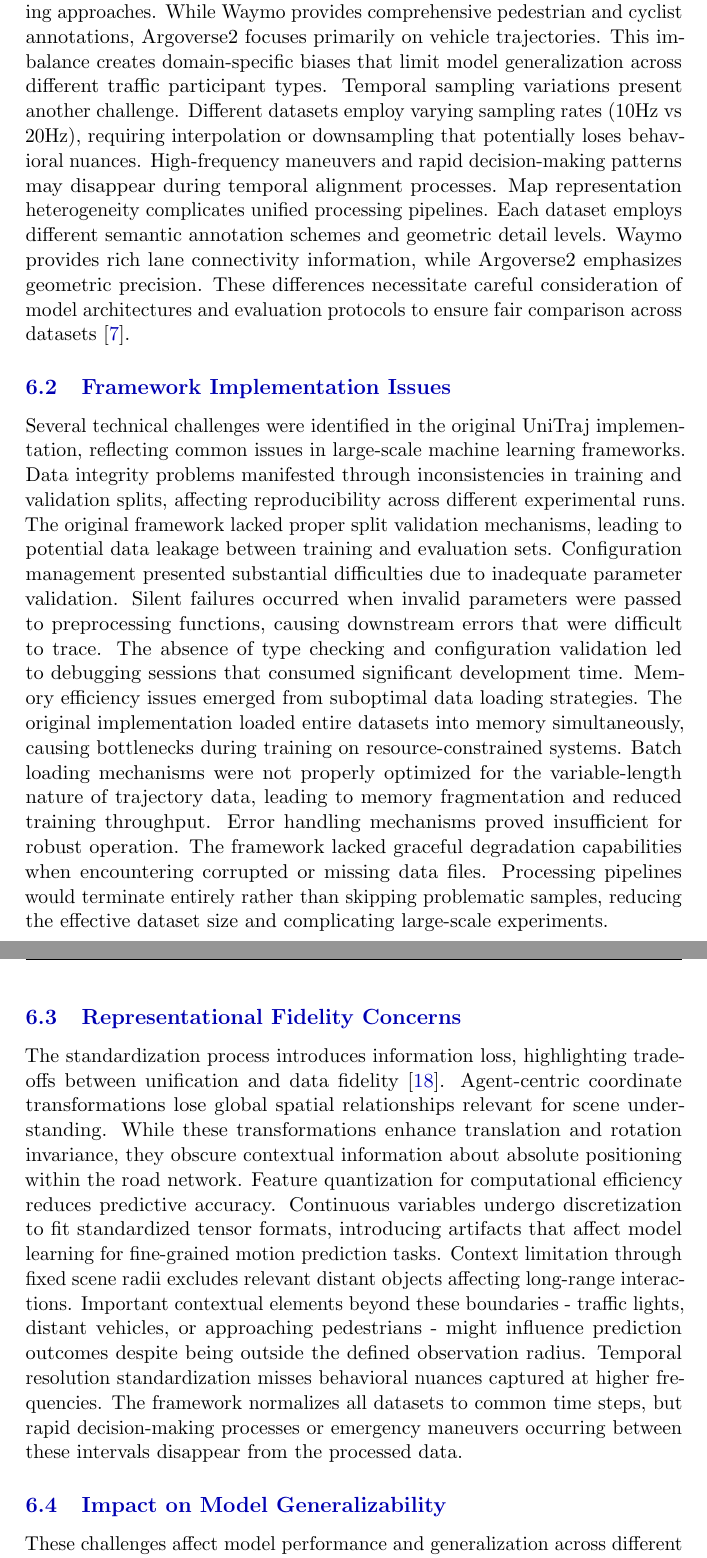
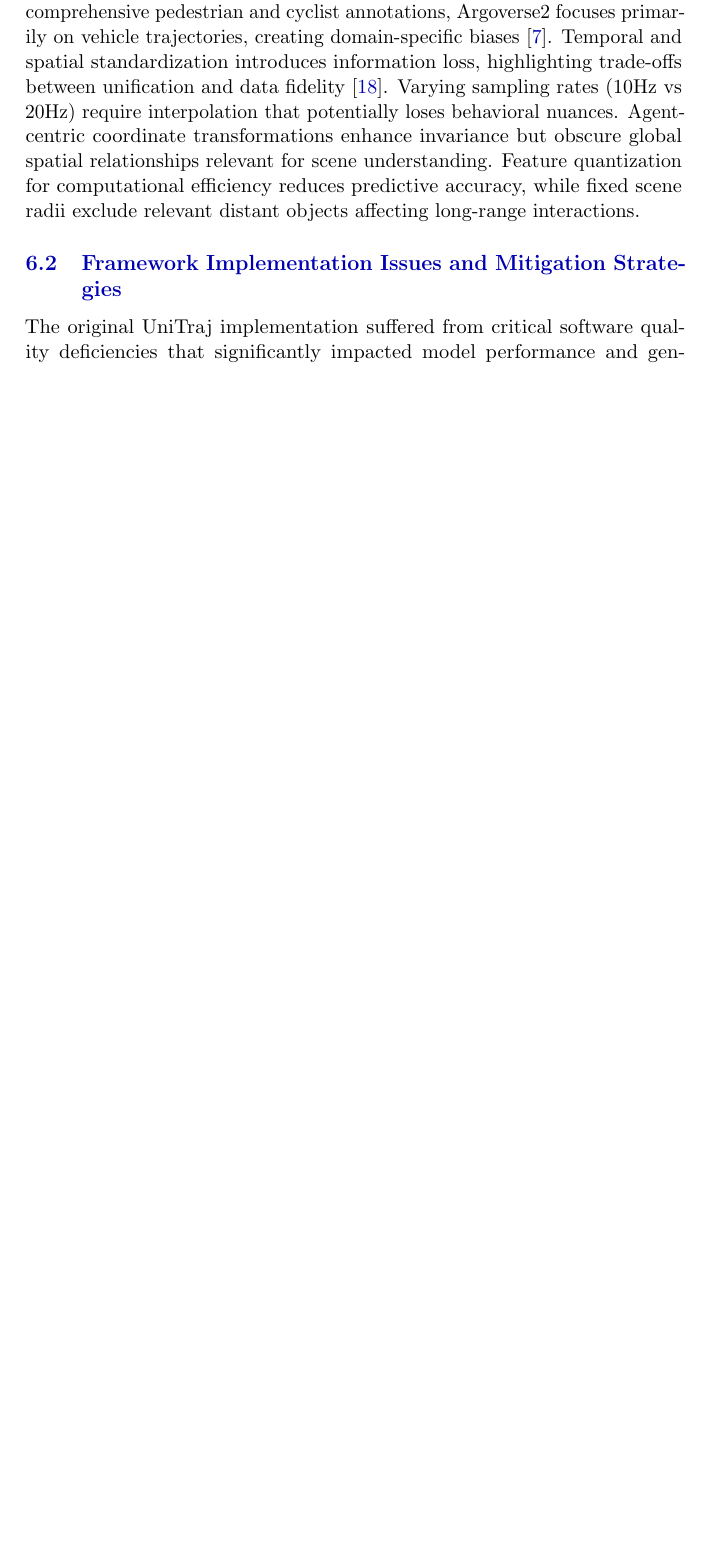
Before and after one commit to JanDuchscherer104/Video-Analysis, a LaTeX thesis (docs/latex/SeminarReport.tex, which reads docs/latex/chapters/03_data_methodology.tex): two parts of pages 21 and 22 of 65 before the commit and part of page 21 of 64 after it, the two joined at a grey line, cut so that both start at the same text, the shorter picture padded with empty space. Compiled offline with pdfLaTeX.

Commit message:
merged lasts sections changed structure

```diff
--- a/docs/latex/chapters/03_data_methodology.tex
+++ b/docs/latex/chapters/03_data_methodology.tex
@@ -140,25 +139,11 @@ Implementation of the unified framework revealed significant challenges affectin
+\label{ssec:data_limitations}
 
-Critical data limitations emerged during integration, reflecting broader challenges in autonomous driving data standardization~\cite{hu2023planning}. Argoverse2 lacks 3D bounding box data, limiting spatial reasoning capabilities compared to Waymo and NuScenes. This absence forces models to rely on point-based trajectory representations rather than full spatial extents, potentially reducing collision awareness and spatial interaction modeling.
-Agent type availability varies inconsistently across datasets, affecting multi-modal training approaches. While Waymo provides comprehensive pedestrian and cyclist annotations, Argoverse2 focuses primarily on vehicle trajectories. This imbalance creates domain-specific biases that limit model generalization across different traffic participant types.
-Temporal sampling variations present another challenge. Different datasets employ varying sampling rates (10Hz vs 20Hz), requiring interpolation or downsampling that potentially loses behavioral nuances. High-frequency maneuvers and rapid decision-making patterns may disappear during temporal alignment processes.
-Map representation heterogeneity complicates unified processing pipelines. Each dataset employs different semantic annotation schemes and geometric detail levels. Waymo provides rich lane connectivity information, while Argoverse2 emphasizes geometric precision. These differences necessitate careful consideration of model architectures and evaluation protocols to ensure fair comparison across datasets~\cite{unitrajFeng2024}.
+Critical limitations emerged during dataset integration, reflecting broader challenges in autonomous driving data standardization~\cite{hu2023planning}. Dataset heterogeneity manifests through inconsistent feature availability: Argoverse2 lacks 3D bounding box data compared to Waymo and NuScenes, forcing models to rely on point-based representations that potentially reduce collision awareness. Agent type availability varies inconsistently—while Waymo provides comprehensive pedestrian and cyclist annotations, Argoverse2 focuses primarily on vehicle trajectories, creating domain-specific biases~\cite{unitrajFeng2024}.
+Temporal and spatial standardization introduces information loss, highlighting trade-offs between unification and data fidelity~\cite{bronstein2021geometric}. Varying sampling rates (10Hz vs 20Hz) require interpolation that potentially loses behavioral nuances. Agent-centric coordinate transformations enhance invariance but obscure global spatial relationships relevant for scene understanding. Feature quantization for computational efficiency reduces predictive accuracy, while fixed scene radii exclude relevant distant objects affecting long-range interactions.
 
-\subsection{Framework Implementation Issues}
-\label{ssec:implementation_issues}
+\subsection{Framework Implementation Issues and Mitigation Strategies}
+\label{ssec:framework_issues}
 
-Several technical challenges were identified in the original UniTraj implementation, reflecting common issues in large-scale machine learning frameworks. Data integrity problems manifested through inconsistencies in training and validation splits, affecting reproducibility across different experimental runs. The original framework lacked proper split validation mechanisms, leading to potential data leakage between training and evaluation sets.
-Configuration management presented substantial difficulties due to inadequate parameter validation. Silent failures occurred when invalid parameters were passed to preprocessing functions, causing downstream errors that were difficult to trace. The absence of type checking and configuration validation led to debugging sessions that consumed significant development time.
-Memory efficiency issues emerged from suboptimal data loading strategies. The original implementation loaded entire datasets into memory simultaneously, causing bottlenecks during training on resource-constrained systems. Batch loading mechanisms were not properly optimized for the variable-length nature of trajectory data, leading to memory fragmentation and reduced training throughput.
-Error handling mechanisms proved insufficient for robust operation. The framework lacked graceful degradation capabilities when encountering corrupted or missing data files. Processing pipelines would terminate entirely rather than skipping problematic samples, reducing the effective dataset size and complicating large-scale experiments.
-
-\subsection{Representational Fidelity Concerns}
-\label{ssec:representational_fidelity}
-
-The standardization process introduces information loss, highlighting trade-offs between unification and data fidelity~\cite{bronstein2021geometric}. Agent-centric coordinate transformations lose global spatial relationships relevant for scene understanding. While these transformations enhance translation and rotation invariance, they obscure contextual information about absolute positioning within the road network.
-Feature quantization for computational efficiency reduces predictive accuracy. Continuous variables undergo discretization to fit standardized tensor formats, introducing artifacts that affect model learning for fine-grained motion prediction tasks. Context limitation through fixed scene radii excludes relevant distant objects affecting long-range interactions. Important contextual elements beyond these boundaries - traffic lights, distant vehicles, or approaching pedestrians - might influence prediction outcomes despite being outside the defined observation radius.
-Temporal resolution standardization misses behavioral nuances captured at higher frequencies. The framework normalizes all datasets to common time steps, but rapid decision-making processes or emergency maneuvers occurring between these intervals disappear from the processed data.
-
-\subsection{Impact on Model Generalizability}
-\label{ssec:generalizability_impact}
-
-These challenges affect model performance and generalization across different domains and datasets~\cite{metadriveLi2022}. Cross-dataset evaluation reveals significant performance drops due to domain shift effects. Models trained on one dataset fail to maintain accuracy when evaluated on others, indicating that unified preprocessing cannot eliminate underlying data distribution differences.
+The original UniTraj implementation suffered from critical software quality deficiencies that significantly impacted model performance and generalization across domains~\cite{metadriveLi2022}. The most significant limitation was the absence of PyTorch Lightning integration, forcing manual implementation of training infrastructure that modern ML frameworks provide standardized~\cite{falcon2019pytorch}. Additional problems included poor code organization with tight coupling between components, lack of modular design patterns, and insufficient testing frameworks, making the system difficult to maintain, extend, or debug effectively.
+The training infrastructure lacked essential deep learning capabilities: automatic mixed precision training, gradient accumulation, learning rate scheduling, and distributed computing support. Manual implementation of these features resulted in suboptimal performance, excessive memory usage, and limited scalability. The framework also lacked integrated experiment tracking with tools like Weights \& Biases or TensorBoard, hampering reproducibility and systematic model development workflows.
+Mitigation strategies follow modern ML engineering best practices, with PyTorch Lightning migration as the primary solution. This architectural change provides structured training loops, automatic optimization, distributed computing support, and seamless experiment tracking integration~\cite{falcon2019pytorch}. Additional improvements include codebase refactoring into modular components, comprehensive unit and integration testing implementation, continuous integration adoption, and enhanced logging capabilities through Lightning's callback system for better visibility into training dynamics across datasets~\cite{unitrajFeng2024, scenarionetLi2023}.
```
Also changed, not shown: docs/latex/chapters/03_data_methodology.tex (16 more changed lines).
